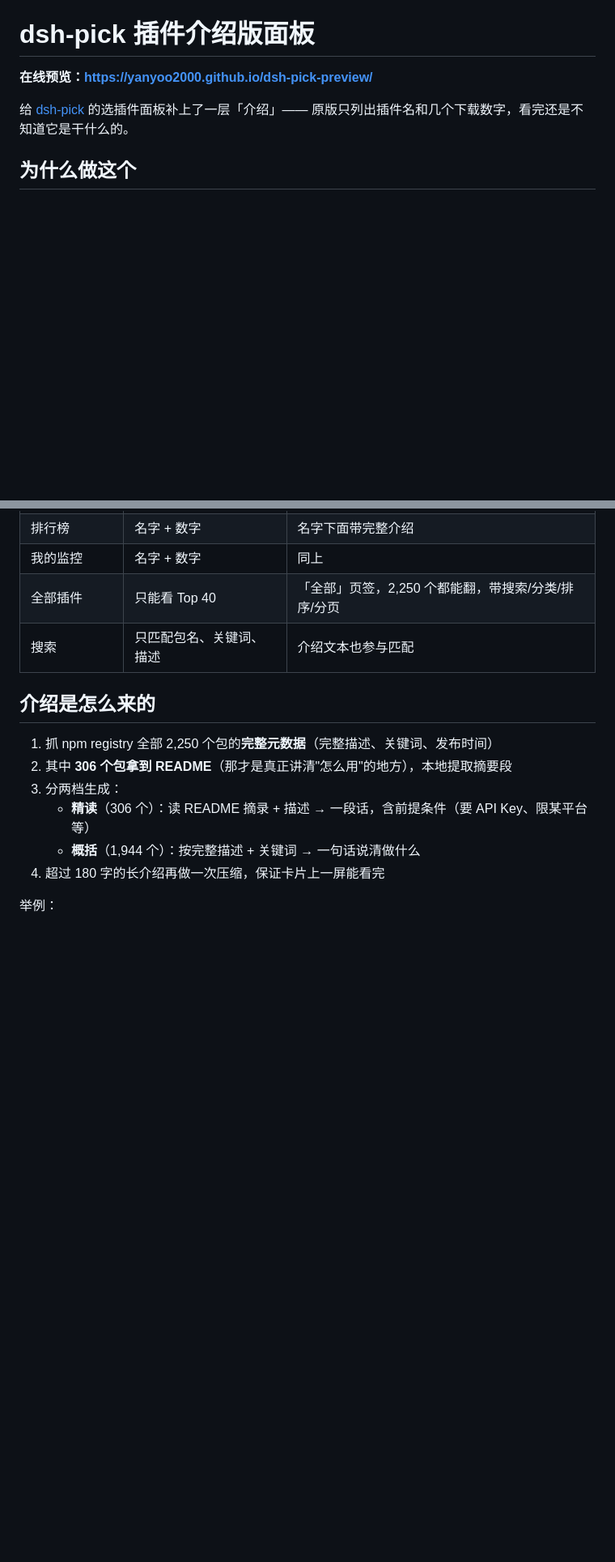
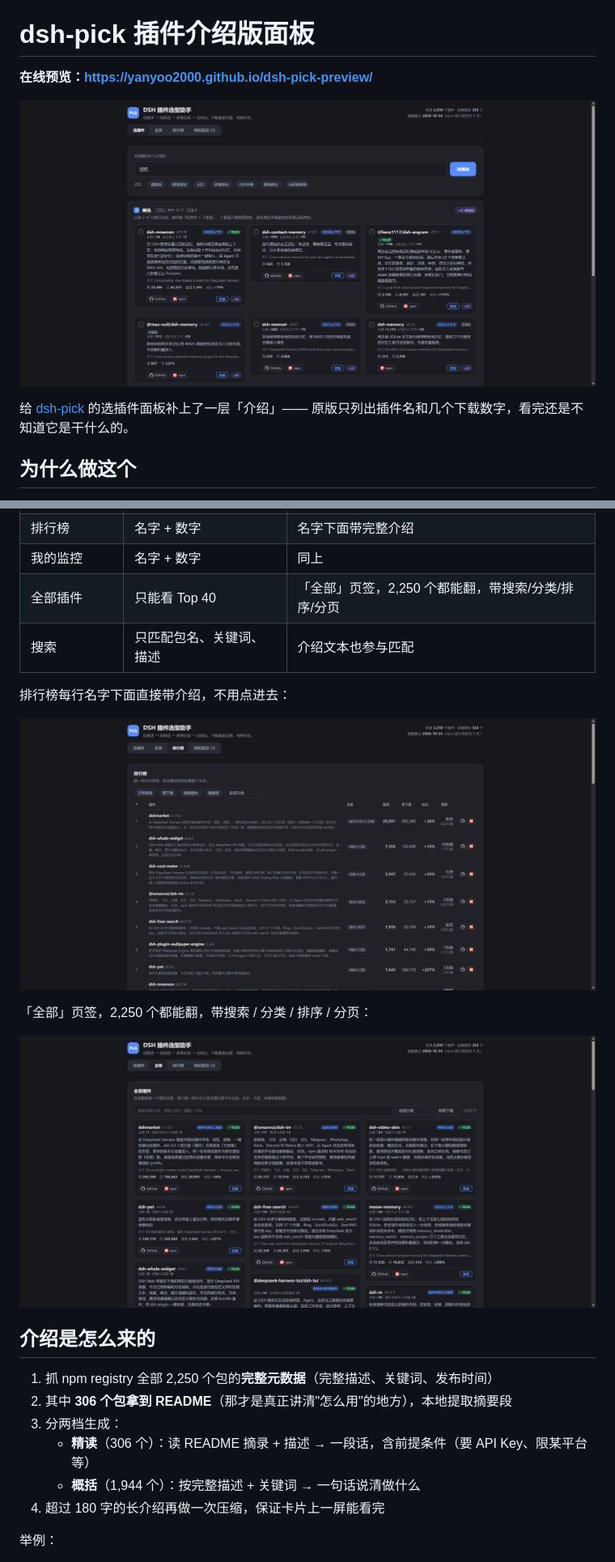
Before and after one commit to yanyoo2000/dsh-pick-preview, a Markdown page: README.md, 2 parts joined by grey strips. Shown at 81% size. Drawn GitHub-style; pictures changed too: preview-pick.jpg; blank space fills up the shorter version.

Commit message:
README 补上最新截图

```diff
--- a/README.md
+++ b/README.md
@@ -1,6 +1,8 @@
 # dsh-pick 插件介绍版面板
 
 **在线预览：<https://yanyoo2000.github.io/dsh-pick-preview/>**
+
+![选插件页：每张候选卡都带一段中文介绍](preview-pick.jpg)
 
 给 [dsh-pick](https://www.npmjs.com/package/dsh-pick) 的选插件面板补上了一层「介绍」——
 原版只列出插件名和几个下载数字，看完还是不知道它是干什么的。
@@ -24,6 +26,14 @@
 | 我的监控 | 名字 + 数字 | 同上 |
 | 全部插件 | 只能看 Top 40 | 「全部」页签，2,250 个都能翻，带搜索/分类/排序/分页 |
 | 搜索 | 只匹配包名、关键词、描述 | 介绍文本也参与匹配 |
+
+排行榜每行名字下面直接带介绍，不用点进去：
+
+![排行榜：名字下一行就是它在干什么](preview-rank.jpg)
+
+「全部」页签，2,250 个都能翻，带搜索 / 分类 / 排序 / 分页：
+
+![全部插件页](preview-all.jpg)
 
 ## 介绍是怎么来的
 
```
Also changed, not shown: preview-full.jpg (deleted), preview-narrow.png (deleted).
